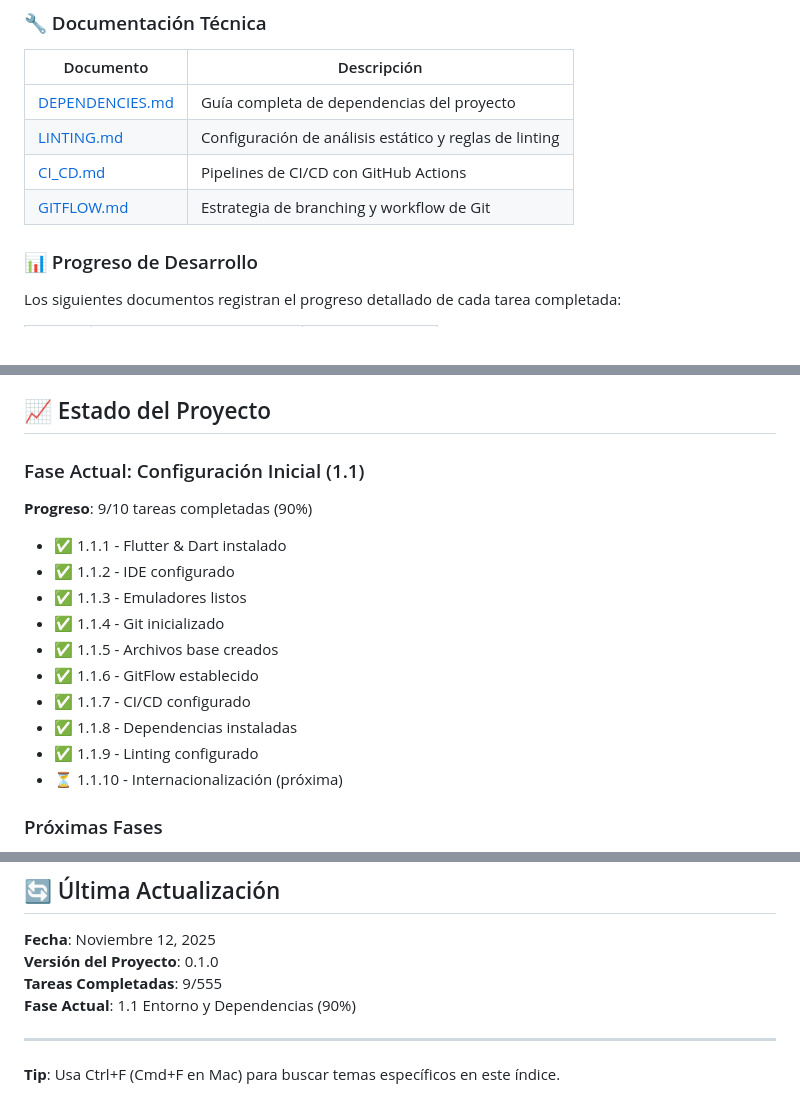
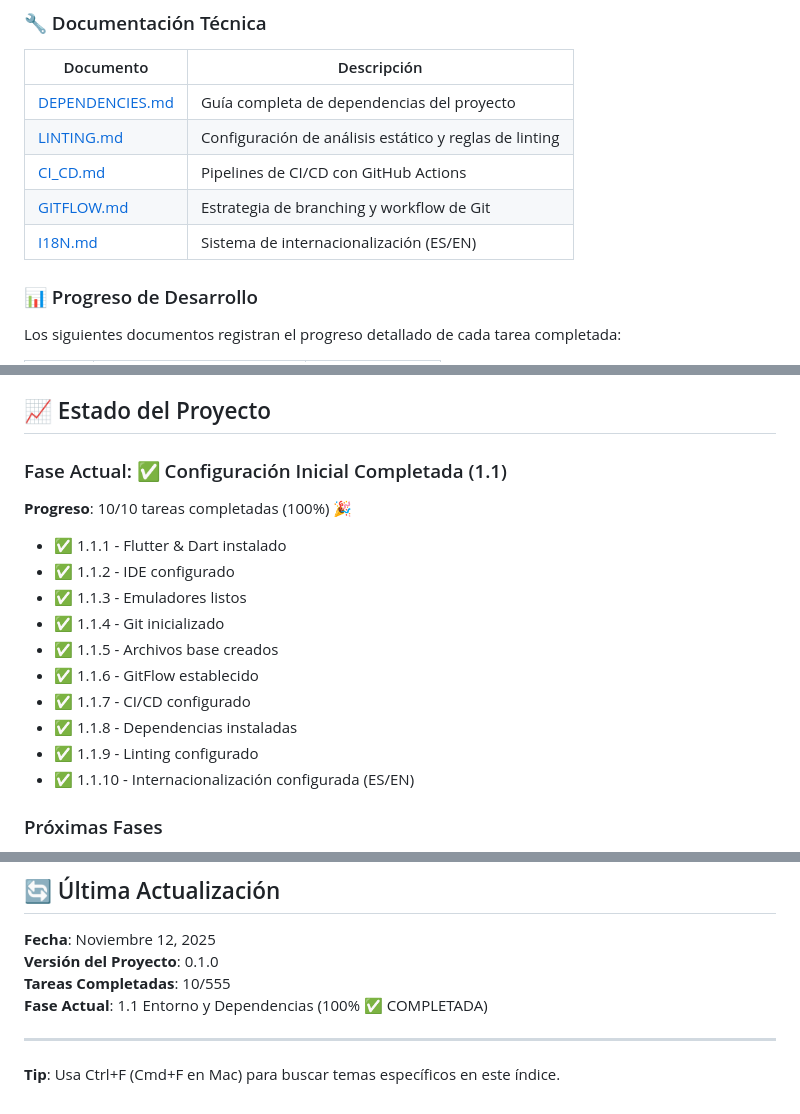
Before and after one commit to JuanPMorales/Task_Timer_App_Gestion_de_Tiempo_Inteligente, a Markdown page: docs/README.md, 3 parts joined by grey strips. Drawn GitHub-style.

```diff
--- a/docs/README.md
+++ b/docs/README.md
@@ -31,6 +31,7 @@ Bienvenido a la documentación completa del proyecto Task Timer App - Gestión d
 | [LINTING.md](LINTING.md) | Configuración de análisis estático y reglas de linting |
 | [CI_CD.md](CI_CD.md) | Pipelines de CI/CD con GitHub Actions |
 | [GITFLOW.md](GITFLOW.md) | Estrategia de branching y workflow de Git |
+| [I18N.md](I18N.md) | Sistema de internacionalización (ES/EN) |
 
 ### 📊 Progreso de Desarrollo
 
@@ -105,9 +107,9 @@ docs/
 
 ## 📈 Estado del Proyecto
 
-### Fase Actual: Configuración Inicial (1.1)
+### Fase Actual: ✅ Configuración Inicial Completada (1.1)
 
-**Progreso**: 9/10 tareas completadas (90%)
+**Progreso**: 10/10 tareas completadas (100%) 🎉
 
 - ✅ 1.1.1 - Flutter & Dart instalado
 - ✅ 1.1.2 - IDE configurado
@@ -118,7 +120,7 @@ docs/
 - ✅ 1.1.7 - CI/CD configurado
 - ✅ 1.1.8 - Dependencias instaladas
 - ✅ 1.1.9 - Linting configurado
-- ⏳ 1.1.10 - Internacionalización (próxima)
+- ✅ 1.1.10 - Internacionalización configurada (ES/EN)
 
 ### Próximas Fases
 
@@ -174,8 +176,8 @@ Cuando completes una tarea:
 
 **Fecha**: Noviembre 12, 2025
 **Versión del Proyecto**: 0.1.0
-**Tareas Completadas**: 9/555
-**Fase Actual**: 1.1 Entorno y Dependencias (90%)
+**Tareas Completadas**: 10/555
+**Fase Actual**: 1.1 Entorno y Dependencias (100% ✅ COMPLETADA)
 
 ---
 
```
Also changed, not shown: other parts of docs/README.md (+1 -0 lines), docs/progress/1.1.10_i18n_configuracion.md (added, +449 -0 lines).
